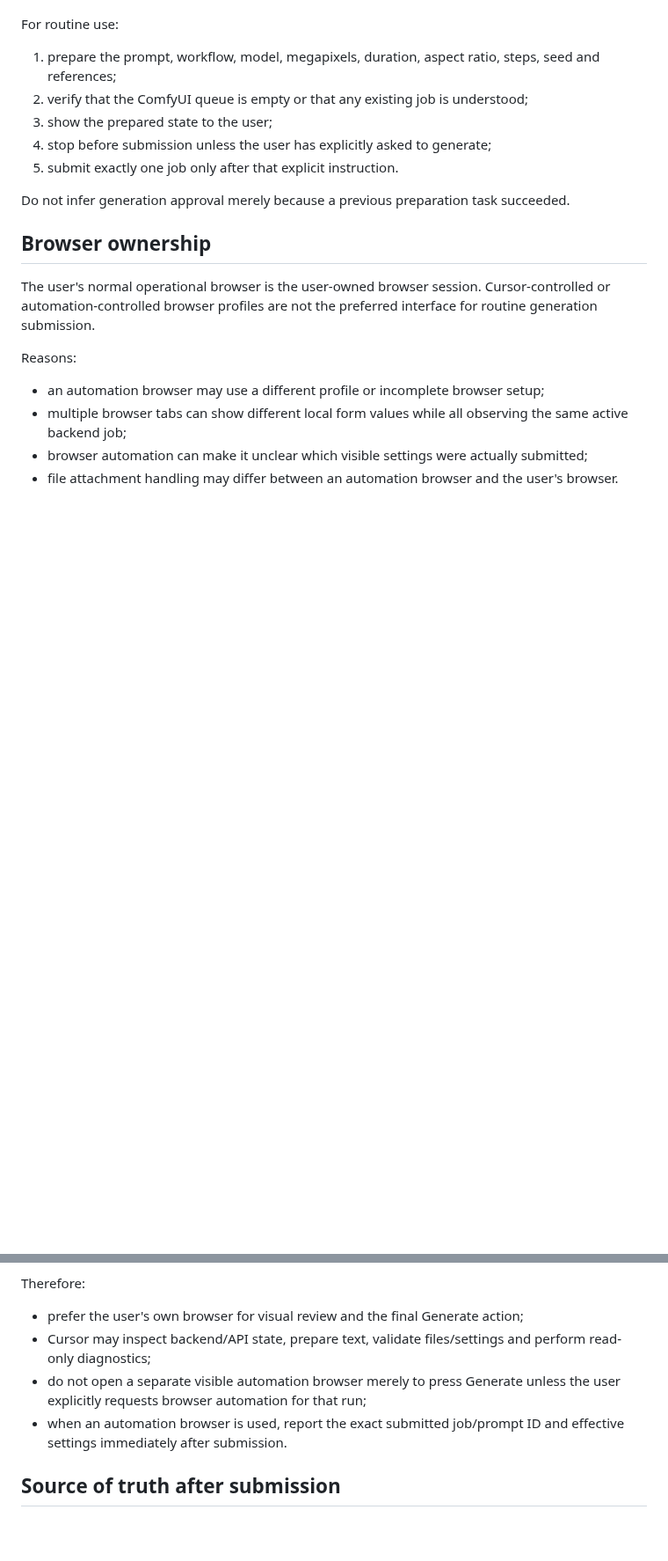
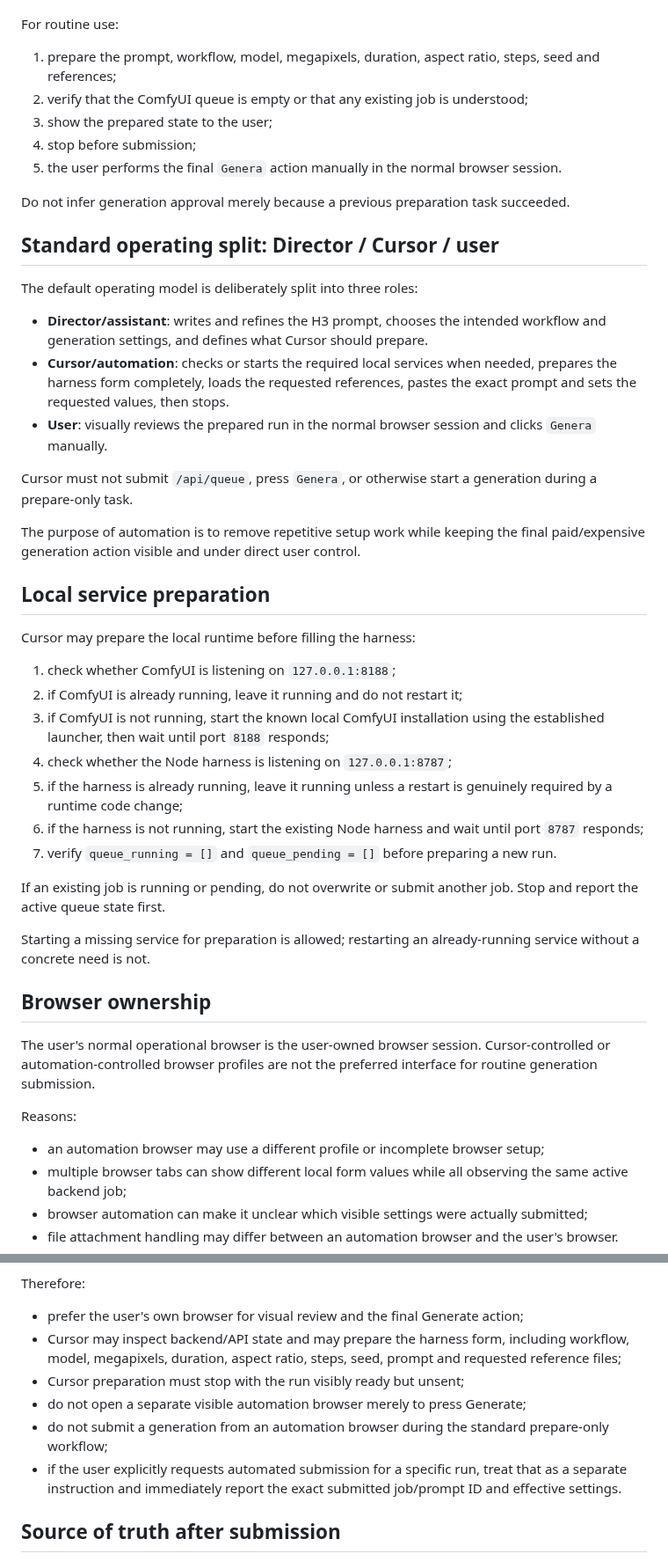
Before and after one commit to mrhz1973/ai-video-director, a Markdown page: docs/HARNESS_OPERATING_RULES.md, 2 parts joined by grey strips. Shown at 88% size. Drawn GitHub-style; blank space fills up the shorter version.

Commit message:
docs: fix prepare-only generation workflow

```diff
--- a/docs/HARNESS_OPERATING_RULES.md
+++ b/docs/HARNESS_OPERATING_RULES.md
@@ -16,10 +16,38 @@ For routine use:
 1. prepare the prompt, workflow, model, megapixels, duration, aspect ratio, steps, seed and references;
 2. verify that the ComfyUI queue is empty or that any existing job is understood;
 3. show the prepared state to the user;
-4. stop before submission unless the user has explicitly asked to generate;
-5. submit exactly one job only after that explicit instruction.
+4. stop before submission;
+5. the user performs the final `Genera` action manually in the normal browser session.
 
 Do not infer generation approval merely because a previous preparation task succeeded.
+
+## Standard operating split: Director / Cursor / user
+
+The default operating model is deliberately split into three roles:
+
+- **Director/assistant**: writes and refines the H3 prompt, chooses the intended workflow and generation settings, and defines what Cursor should prepare.
+- **Cursor/automation**: checks or starts the required local services when needed, prepares the harness form completely, loads the requested references, pastes the exact prompt and sets the requested values, then stops.
+- **User**: visually reviews the prepared run in the normal browser session and clicks `Genera` manually.
+
+Cursor must not submit `/api/queue`, press `Genera`, or otherwise start a generation during a prepare-only task.
+
+The purpose of automation is to remove repetitive setup work while keeping the final paid/expensive generation action visible and under direct user control.
+
+## Local service preparation
+
+Cursor may prepare the local runtime before filling the harness:
+
+1. check whether ComfyUI is listening on `127.0.0.1:8188`;
+2. if ComfyUI is already running, leave it running and do not restart it;
+3. if ComfyUI is not running, start the known local ComfyUI installation using the established launcher, then wait until port `8188` responds;
+4. check whether the Node harness is listening on `127.0.0.1:8787`;
+5. if the harness is already running, leave it running unless a restart is genuinely required by a runtime code change;
+6. if the harness is not running, start the existing Node harness and wait until port `8787` responds;
+7. verify `queue_running = []` and `queue_pending = []` before preparing a new run.
+
+If an existing job is running or pending, do not overwrite or submit another job. Stop and report the active queue state first.
+
+Starting a missing service for preparation is allowed; restarting an already-running service without a concrete need is not.
 
 ## Browser ownership
 
@@ -35,9 +63,11 @@ Reasons:
 Therefore:
 
 - prefer the user's own browser for visual review and the final Generate action;
-- Cursor may inspect backend/API state, prepare text, validate files/settings and perform read-only diagnostics;
-- do not open a separate visible automation browser merely to press Generate unless the user explicitly requests browser automation for that run;
-- when an automation browser is used, report the exact submitted job/prompt ID and effective settings immediately after submission.
+- Cursor may inspect backend/API state and may prepare the harness form, including workflow, model, megapixels, duration, aspect ratio, steps, seed, prompt and requested reference files;
+- Cursor preparation must stop with the run visibly ready but unsent;
+- do not open a separate visible automation browser merely to press Generate;
+- do not submit a generation from an automation browser during the standard prepare-only workflow;
+- if the user explicitly requests automated submission for a specific run, treat that as a separate instruction and immediately report the exact submitted job/prompt ID and effective settings.
 
 ## Source of truth after submission
 
```
